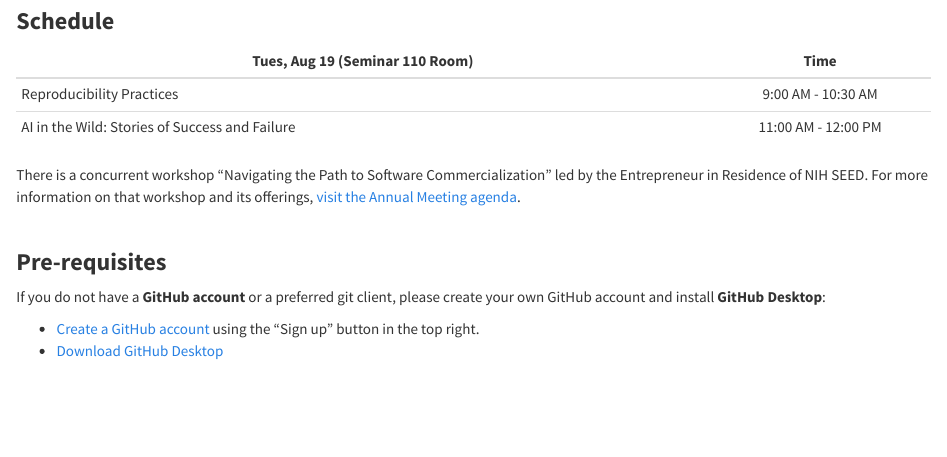
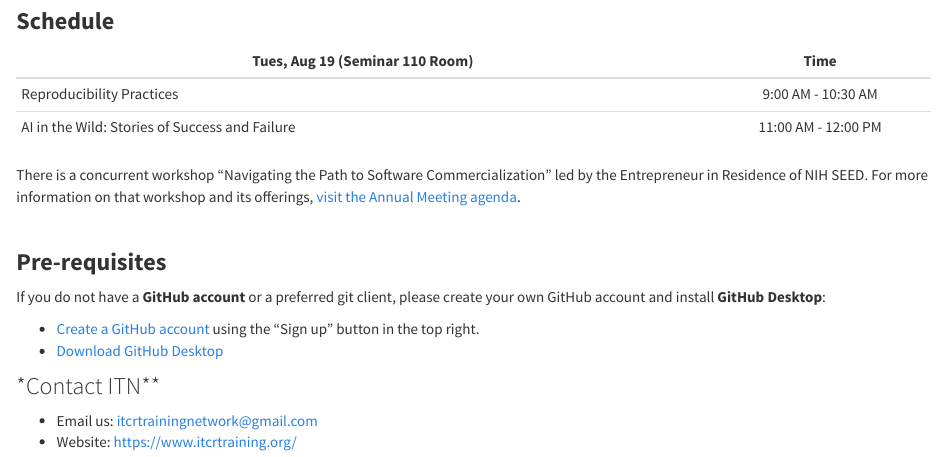
Before and after one commit to fhdsl/ITN_Workshops_2025, an R Markdown document (index.Rmd): the page in a window 1100 px wide, from 230 px down. Rendered offline with R 4.5, knitr and Pandoc, with nearby package versions; a font, style sheet, LaTeX package, included part or bibliography that could not be used is replaced or left out.

Commit message:
Update index.Rmd

```diff
--- a/index.Rmd
+++ b/index.Rmd
@@ -32,3 +32,8 @@ If you do not have a **GitHub account** or a preferred git client, please create
 
   * [Create a GitHub account](https://github.com/) using the "Sign up" button in the top right.
   * [Download GitHub Desktop](https://desktop.github.com/download/)
+
+### *Contact ITN**
+
+* Email us: itcrtrainingnetwork@gmail.com
+* Website: https://www.itcrtraining.org/
```
